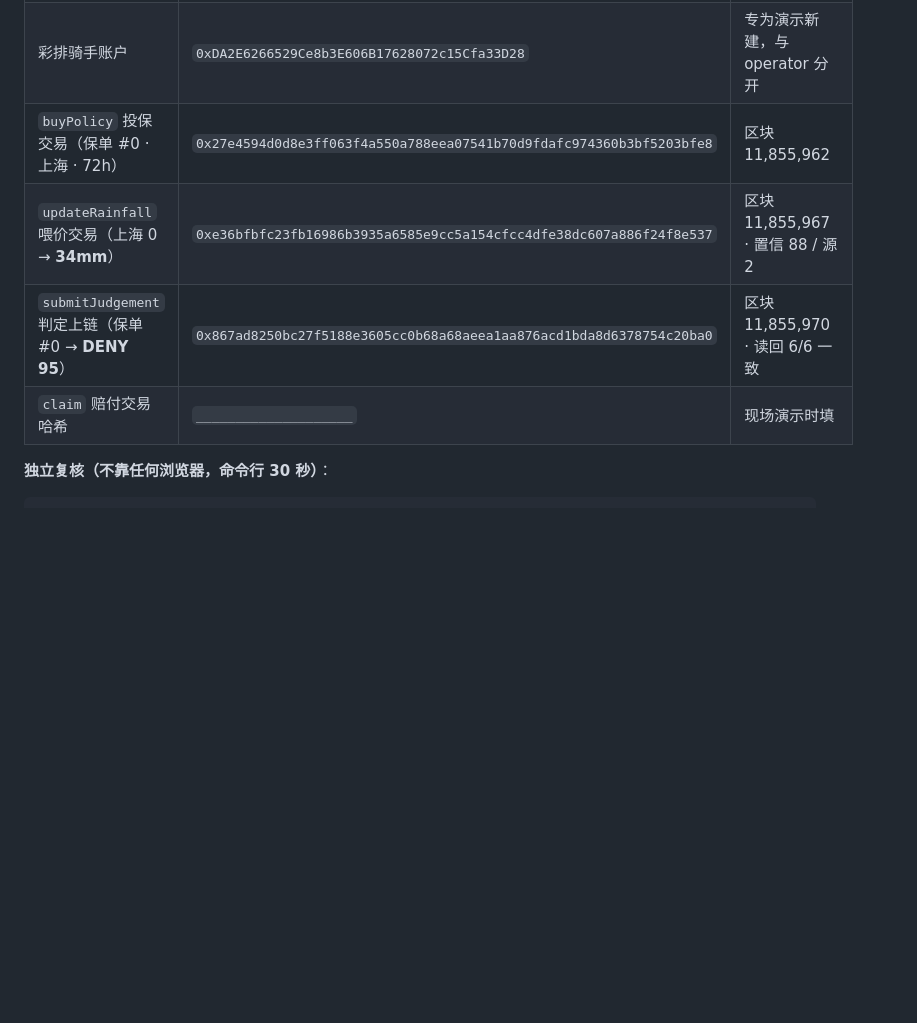
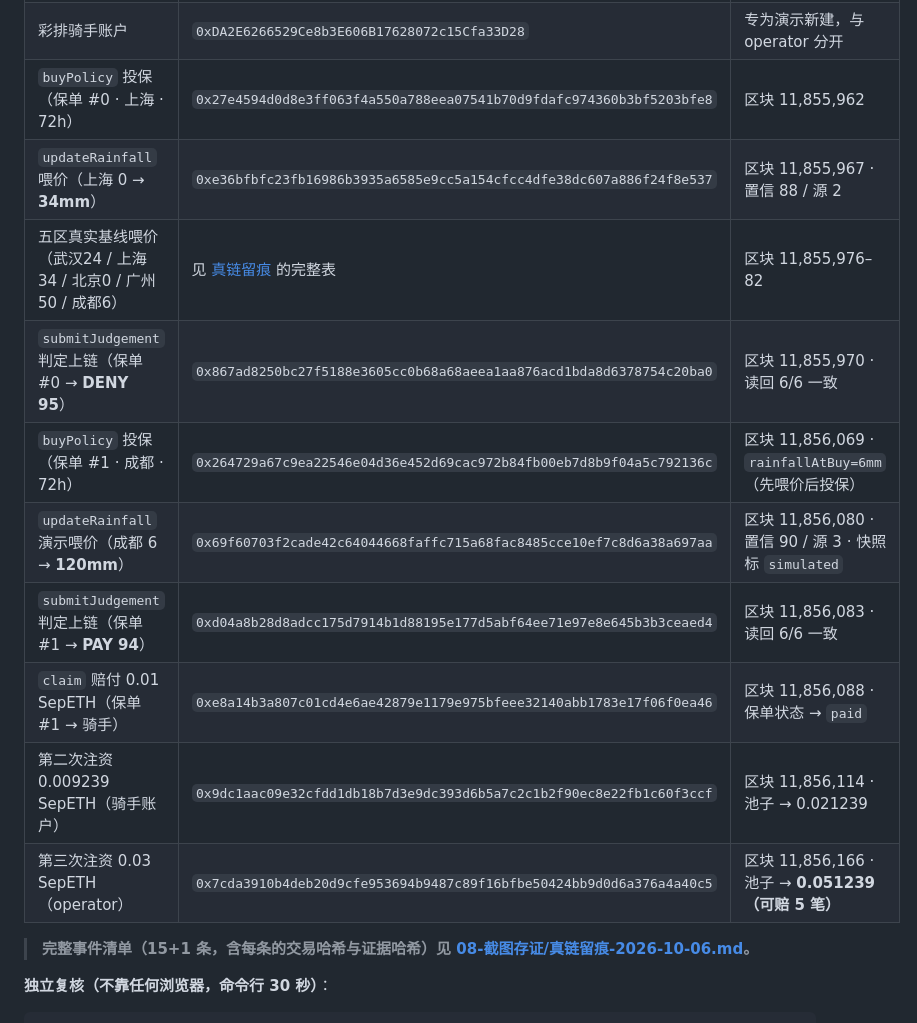
Before and after one commit to juice-butterfly/rainproof, a Markdown page: 02-作战与答辩/汉客松-交易哈希清单.md, the part around the change. Drawn GitHub-style; blank space fills up the shorter version.

Commit message:
[A] 提交材料：仓库 README（根目录原为空）+ 真链留痕（全部16条事件）+ 哈希清单第三节补全

```diff
--- a/02-作战与答辩/汉客松-交易哈希清单.md
+++ b/02-作战与答辩/汉客松-交易哈希清单.md
@@ -138,10 +138,19 @@ node e2e_contract.js              # 合约全流程断言
 | 合约运行时代码长度 | **10,758 字节** | `eth_getCode` 实查，非 0 即真合约 |
 | 注资 0.02 SepETH（`PoolFunded`） | `0xbabdf94eb0d8691e87efe7807bb2e95833a6c7259c97c11abb8fa4447a121676` | 区块 11,855,945 |
 | 彩排骑手账户 | `0xDA2E6266529Ce8b3E606B17628072c15Cfa33D28` | 专为演示新建，与 operator 分开 |
-| `buyPolicy` 投保交易（保单 #0 · 上海 · 72h） | `0x27e4594d0d8e3ff063f4a550a788eea07541b70d9fdafc974360b3bf5203bfe8` | 区块 11,855,962 |
-| `updateRainfall` 喂价交易（上海 0 → **34mm**） | `0xe36bfbfc23fb16986b3935a6585e9cc5a154cfcc4dfe38dc607a886f24f8e537` | 区块 11,855,967 · 置信 88 / 源 2 |
+| `buyPolicy` 投保（保单 #0 · 上海 · 72h） | `0x27e4594d0d8e3ff063f4a550a788eea07541b70d9fdafc974360b3bf5203bfe8` | 区块 11,855,962 |
+| `updateRainfall` 喂价（上海 0 → **34mm**） | `0xe36bfbfc23fb16986b3935a6585e9cc5a154cfcc4dfe38dc607a886f24f8e537` | 区块 11,855,967 · 置信 88 / 源 2 |
+| 五区真实基线喂价（武汉24 / 上海34 / 北京0 / 广州50 / 成都6） | 见 [真链留痕](08-截图存证/真链留痕-2026-10-06.md) 的完整表 | 区块 11,855,976–82 |
 | `submitJudgement` 判定上链（保单 #0 → **DENY 95**） | `0x867ad8250bc27f5188e3605cc0b68a68aeea1aa876acd1bda8d6378754c20ba0` | 区块 11,855,970 · 读回 6/6 一致 |
-| `claim` 赔付交易哈希 | `____________________` | 现场演示时填 |
+| `buyPolicy` 投保（保单 #1 · 成都 · 72h） | `0x264729a67c9ea22546e04d36e452d69cac972b84fb00eb7d8b9f04a5c792136c` | 区块 11,856,069 · `rainfallAtBuy=6mm`（先喂价后投保） |
+| `updateRainfall` 演示喂价（成都 6 → **120mm**） | `0x69f60703f2cade42c64044668faffc715a68fac8485cce10ef7c8d6a38a697aa` | 区块 11,856,080 · 置信 90 / 源 3 · 快照标 `simulated` |
+| `submitJudgement` 判定上链（保单 #1 → **PAY 94**） | `0xd04a8b28d8adcc175d7914b1d88195e177d5abf64ee71e97e8e645b3b3ceaed4` | 区块 11,856,083 · 读回 6/6 一致 |
+| `claim` 赔付 0.01 SepETH（保单 #1 → 骑手） | `0xe8a14b3a807c01cd4e6ae42879e1179e975bfeee32140abb1783e17f06f0ea46` | 区块 11,856,088 · 保单状态 → `paid` |
+| 第二次注资 0.009239 SepETH（骑手账户） | `0x9dc1aac09e32cfdd1db18b7d3e9dc393d6b5a7c2c1b2f90ec8e22fb1c60f3ccf` | 区块 11,856,114 · 池子 → 0.021239 |
+| 第三次注资 0.03 SepETH（operator） | `0x7cda3910b4deb20d9cfe953694b9487c89f16bfbe50424bb9d0d6a376a4a40c5` | 区块 11,856,166 · 池子 → **0.051239（可赔 5 笔）** |
+
+> **完整事件清单（15+1 条，含每条的交易哈希与证据哈希）见
+> [08-截图存证/真链留痕-2026-10-06.md](08-截图存证/真链留痕-2026-10-06.md)。**
 
 **独立复核（不靠任何浏览器，命令行 30 秒）**：
 
```
Also changed, not shown: 08-截图存证/真链留痕-2026-10-06.md (added, +100 -0 lines), README.md (added, +210 -0 lines).
